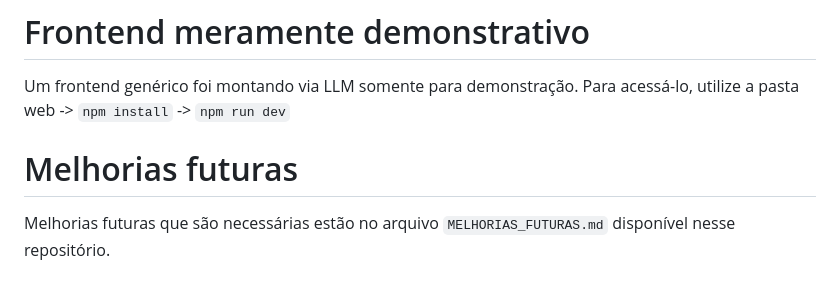
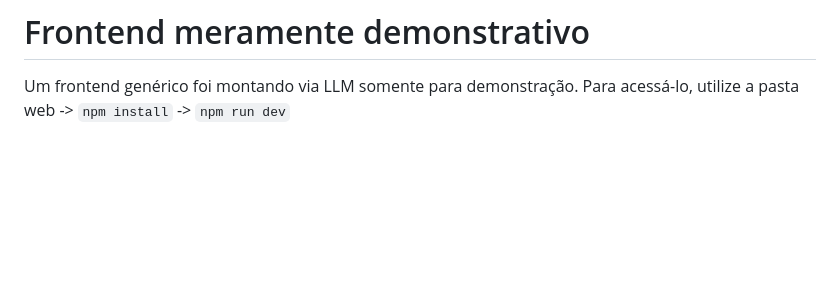
Before and after one commit to editor3-astera-editora/chat-rag-generator, a Markdown page: README.md, the part around the change. Drawn GitHub-style; blank space fills up the shorter version.

Commit message:
Revisão README

```diff
--- a/README.md
+++ b/README.md
@@ -117,7 +117,3 @@ Para o fluxo completo, consulte o arquivo `FLOW.md` disponível nesse repositór
 # Frontend meramente demonstrativo
 
 Um frontend genérico foi montando via LLM somente para demonstração. Para acessá-lo, utilize a pasta web -> `npm install` -> `npm run dev`
-
-# Melhorias futuras
-
-Melhorias futuras que são necessárias estão no arquivo `MELHORIAS_FUTURAS.md` disponível nesse repositório.
```
